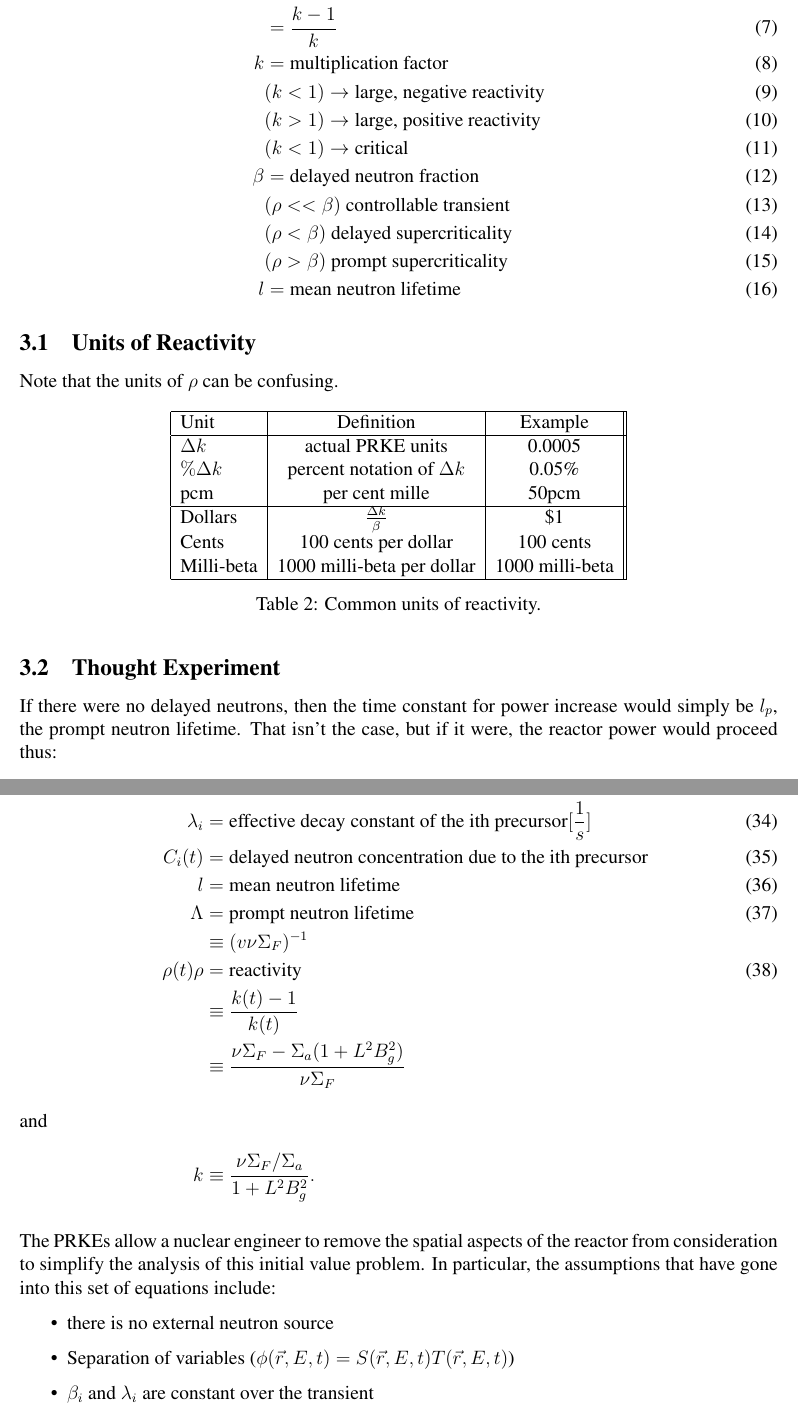
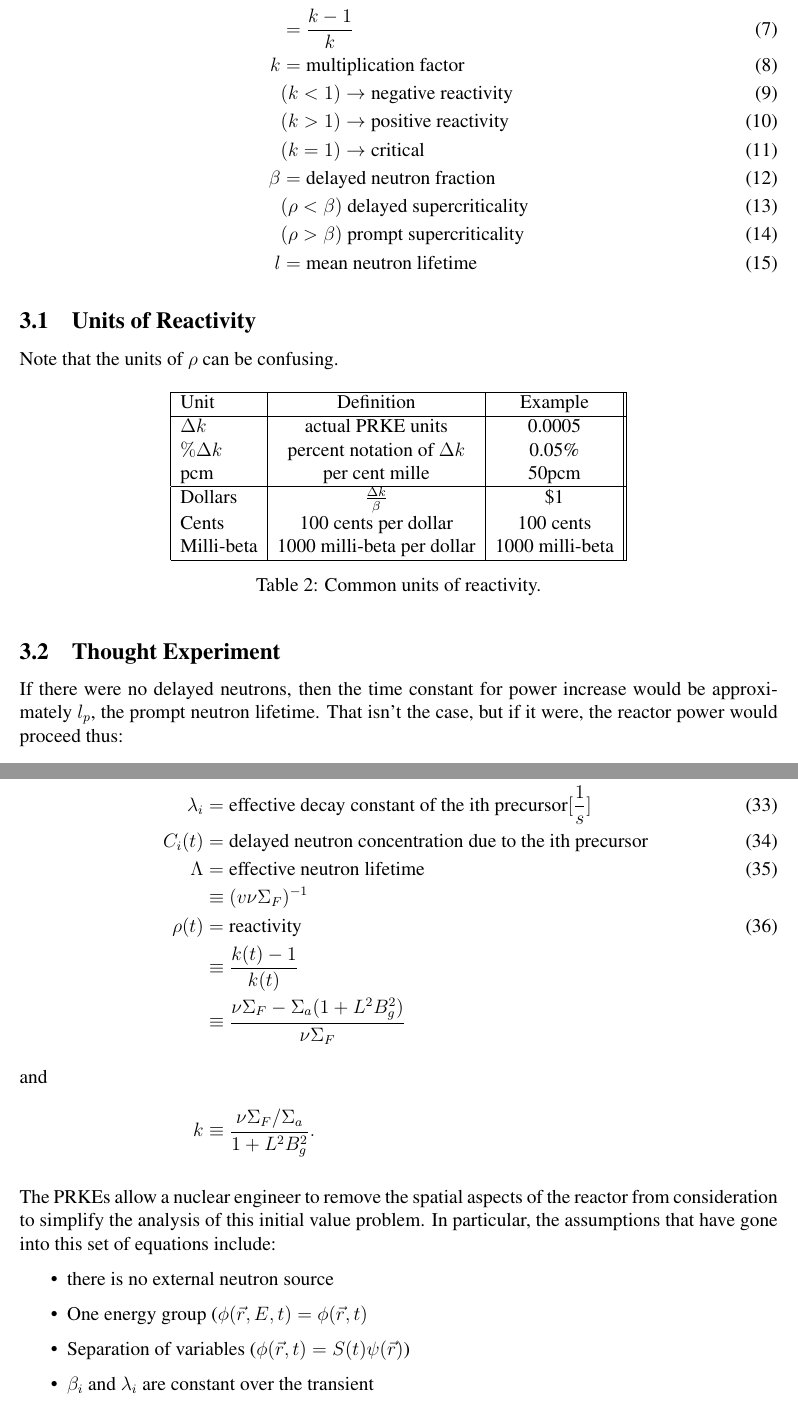
Before and after one commit to rachelslaybaugh/NE155, a LaTeX document (27-point-kinetics/27-point-kinetics.tex): two parts of pages 3 and 6 of 8, joined at a grey line, cut so that both start at the same text. Compiled offline with pdfLaTeX.

Commit message:
fixes some typos

```diff
--- a/27-point-kinetics/27-point-kinetics.tex
+++ b/27-point-kinetics/27-point-kinetics.tex
@@ -113,11 +113,10 @@ To capture the reasons why, we will need the following definitions.
 \rho &= \mbox{reactivity}\\
 &= \frac{k-1}{k}\\
 k &= \mbox{multiplication factor}\\
-&(k < 1) \rightarrow \mbox{large, negative reactivity}\\
-&(k > 1) \rightarrow \mbox{large, positive reactivity}\\
-&(k < 1) \rightarrow \mbox{critical}\\
+&(k < 1) \rightarrow \mbox{negative reactivity}\\
+&(k > 1) \rightarrow \mbox{positive reactivity}\\
+&(k = 1) \rightarrow \mbox{critical}\\
 \beta &= \mbox{delayed neutron fraction}\\
-&(\rho << \beta) \mbox{ controllable transient}\\
 &(\rho < \beta) \mbox{ delayed supercriticality}\\
 &(\rho > \beta) \mbox{ prompt supercriticality}\\
 l &= \mbox{mean neutron lifetime}
@@ -129,9 +128,9 @@ Note that the units of $\rho$ can be confusing.
 \input{./rho_units}
 
 \subsection{Thought Experiment}
-If there were no delayed neutrons, then the time constant for power increase would simply be
-$l_p$, the prompt neutron lifetime. That isn't the case, but if it were, the
-reactor power would proceed thus:
+If there were no delayed neutrons, then the time constant for power increase
+would be approximately  $l_p$, the prompt neutron lifetime. That isn't the
+case, but if it were, the reactor power would proceed thus:
 
 \begin{align}
 l &= \mbox{mean generation time}\\
@@ -229,10 +234,9 @@ the reactor to a single point. Inserting \eqref{sep_var_phi} and
   \beta &= \mbox{fraction of neutrons that are delayed}\\
   \lambda_i &= \mbox{effective decay constant of the ith precursor}[\frac{1}{s}]\\
   C_i(t) &= \mbox{delayed neutron concentration due to the ith precursor}\\
-  l &= \mbox{mean neutron lifetime}\\
-  \Lambda &= \mbox{prompt neutron lifetime}\\
+  \Lambda &= \mbox{effective neutron lifetime}\\
   &\equiv (v\nu\Sigma_F)^{-1}\nonumber\\
-  \rho(t) \rho &= \mbox{reactivity}\\
+  \rho(t) &= \mbox{reactivity}\\
   &\equiv\frac{k(t)-1}{k(t)}\nonumber\\
          &\equiv\frac{\nu\Sigma_F-\Sigma_a(1+L^2B_g^2)}{\nu\Sigma_F}\nonumber\\
   \intertext{and}
@@ -246,7 +250,8 @@ equations include:
 
 \begin{itemize}
 \item there is no external neutron source
-\item Separation of variables ($\phi(\vec{r},E,t) = S(\vec{r},E,t)T(\vec{r},E,t)$)
+\item One energy group ($\phi(\vec{r},E,t) = \phi(\vec{r},t)$
+\item Separation of variables ($\phi(\vec{r},t) = S(t)\psi(\vec{r})$)
 \item $\beta_i$ and $\lambda_i$ are constant over the transient
 \item There is no feedback (e.g. flux is low, feedbacks are slow/weak, $\rho(t)$ is known)
 \end{itemize}
```
Also changed, not shown: 27-point-kinetics/27-point-kinetics.tex (8 more changed lines).
